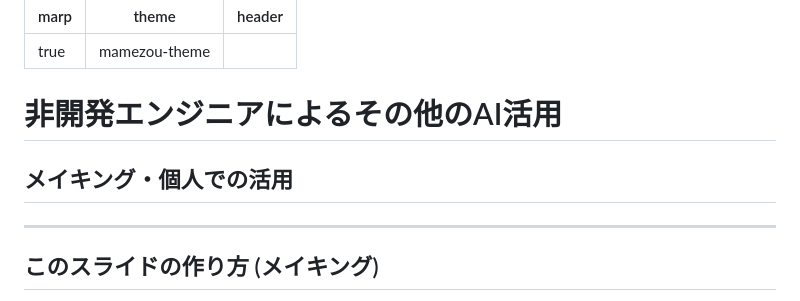
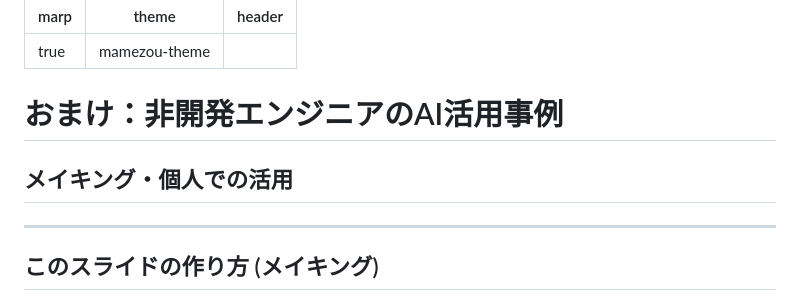
Before and after one commit to mamezou-ishida/mameyose202603, a Markdown page: presentation/06_others.md, the part around the change. Drawn GitHub-style.

Commit message:
otherにおまけ、という表題を追加

```diff
--- a/presentation/06_others.md
+++ b/presentation/06_others.md
@@ -5,8 +5,9 @@ header: " "
 ---
 <!-- class: title-slide -->
 
-# 非開発エンジニアによるその他のAI活用
+# おまけ：非開発エンジニアのAI活用事例
 ## メイキング・個人での活用
+
 
 ---
 <!-- class: "" -->
```
